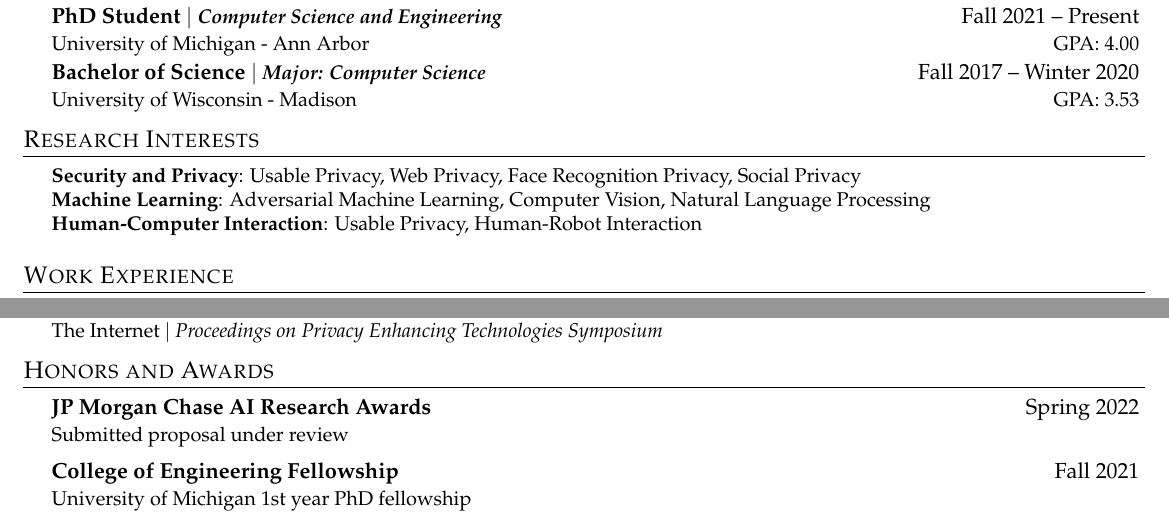
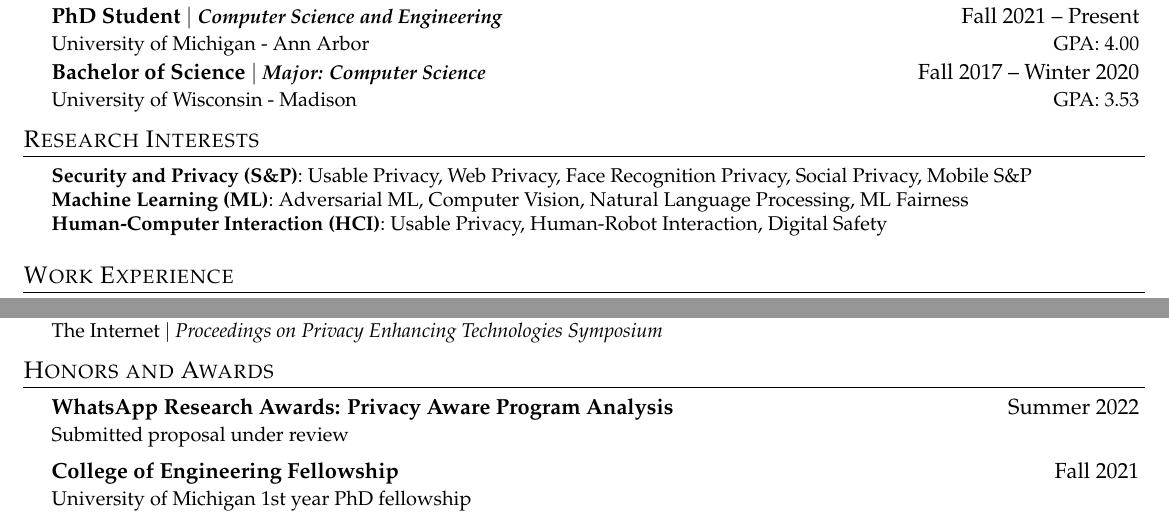
Before and after one commit to byron123t/resume, a LaTeX CV (CV.tex, which reads content/020_Areas.tex, content/110_Honors.tex): two parts of pages 1 and 2 of 3, joined at a grey line, cut so that both start at the same text. Compiled offline with pdfLaTeX.

Commit message:
Updates from Overleaf

```diff
--- a/content/020_Areas.tex
+++ b/content/020_Areas.tex
@@ -1,8 +1,8 @@
 \section{Research Interests}
  \begin{itemize}[leftmargin=0.5cm, label={}]
     \small{\item{
-     \textbf{Security and Privacy}{: Usable Privacy, Web Privacy, Face Recognition Privacy, Social Privacy} \\
-     \textbf{Machine Learning}{: Adversarial Machine Learning, Computer Vision, Natural Language Processing} \\
-     \textbf{Human-Computer Interaction}{: Usable Privacy, Human-Robot Interaction} \\
+     \textbf{Security and Privacy (S\&P)}{: Usable Privacy, Web Privacy, Face Recognition Privacy, Social Privacy, Mobile S\&P} \\
+     \textbf{Machine Learning (ML)}{: Adversarial ML, Computer Vision, Natural Language Processing, ML Fairness} \\
+     \textbf{Human-Computer Interaction (HCI)}{: Usable Privacy, Human-Robot Interaction, Digital Safety} \\
     }}
  \end{itemize}
--- a/content/110_Honors.tex
+++ b/content/110_Honors.tex
@@ -1,8 +1,11 @@
 \section{Honors and Awards}
   \CVSubHeadingListStart
     \CVSubheading
-      {JP Morgan Chase AI Research Awards}{Spring 2022}
+      {WhatsApp Research Awards: Privacy Aware Program Analysis}{Summer 2022}
       {Submitted proposal under review}{}
+    % \CVSubheading
+    %   {JP Morgan Chase AI Research Awards}{Spring 2022}
+    %   {Rejected proposal}{}
     \CVSubheading
       {College of Engineering Fellowship}{Fall 2021}
       {University of Michigan 1st year PhD fellowship}{}
```
Also changed, not shown: CV_Brian_Tang.pdf.
